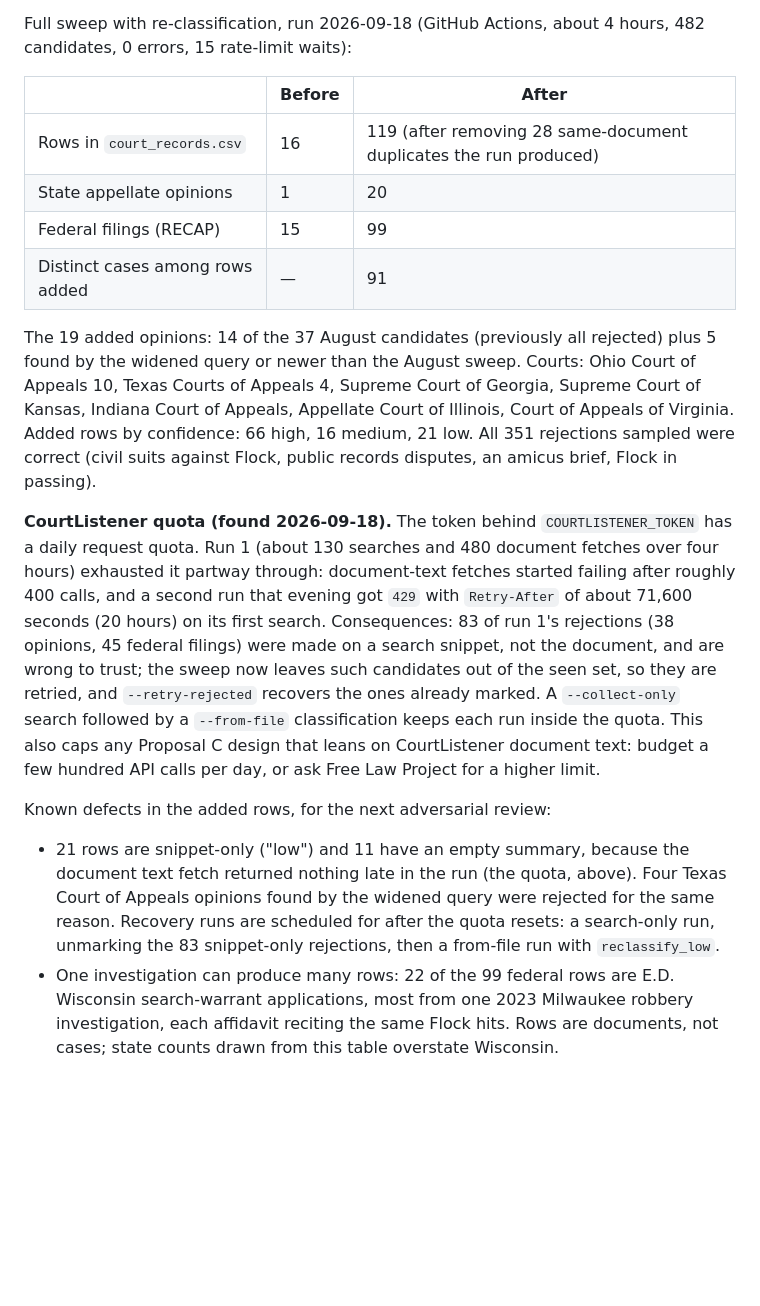
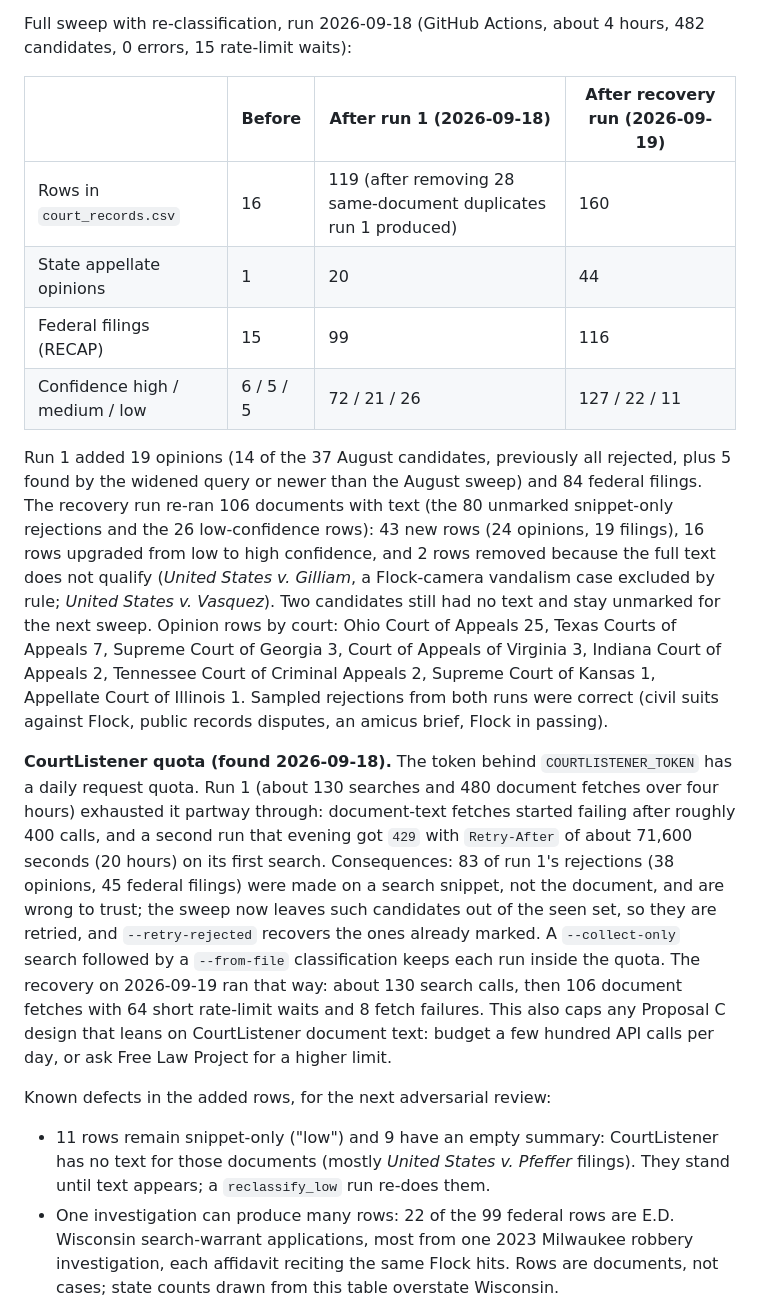
Before and after one commit to CharlesFainLehman/flock-crime-tracker, a Markdown page: docs/proposal-state-court-records.md, the part around one of its changes. Drawn GitHub-style; blank space fills up the shorter version.

Commit message:
Proposal: record recovery-run results (160 court records, 44 state appellate opinions)
Co-Authored-By: Claude Fable 5.1 <noreply@anthropic.com>
Claude-Session: https://claude.ai/code/session_01244y6q6ejU6T7PyDT8A9XR

```diff
--- a/docs/proposal-state-court-records.md
+++ b/docs/proposal-state-court-records.md
@@ -129,18 +129,23 @@ search snippet, and without highlighting that snippet was the opinion's caption.
 Full sweep with re-classification, run 2026-09-18 (GitHub Actions, about 4 hours, 482 candidates,
 0 errors, 15 rate-limit waits):
 
-| | Before | After |
-|---|---|---|
-| Rows in `court_records.csv` | 16 | 119 (after removing 28 same-document duplicates the run produced) |
-| State appellate opinions | 1 | 20 |
-| Federal filings (RECAP) | 15 | 99 |
-| Distinct cases among rows added | — | 91 |
+| | Before | After run 1 (2026-09-18) | After recovery run (2026-09-19) |
+|---|---|---|---|
+| Rows in `court_records.csv` | 16 | 119 (after removing 28 same-document duplicates run 1 produced) | 160 |
+| State appellate opinions | 1 | 20 | 44 |
+| Federal filings (RECAP) | 15 | 99 | 116 |
+| Confidence high / medium / low | 6 / 5 / 5 | 72 / 21 / 26 | 127 / 22 / 11 |
 
-The 19 added opinions: 14 of the 37 August candidates (previously all rejected) plus 5 found by
-the widened query or newer than the August sweep. Courts: Ohio Court of Appeals 10, Texas Courts
-of Appeals 4, Supreme Court of Georgia, Supreme Court of Kansas, Indiana Court of Appeals,
-Appellate Court of Illinois, Court of Appeals of Virginia. Added rows by confidence: 66 high,
-16 medium, 21 low. All 351 rejections sampled were correct (civil suits against Flock, public
+Run 1 added 19 opinions (14 of the 37 August candidates, previously all rejected, plus 5 found
+by the widened query or newer than the August sweep) and 84 federal filings. The recovery run
+re-ran 106 documents with text (the 80 unmarked snippet-only rejections and the 26 low-confidence
+rows): 43 new rows (24 opinions, 19 filings), 16 rows upgraded from low to high confidence, and 2
+rows removed because the full text does not qualify (*United States v. Gilliam*, a Flock-camera
+vandalism case excluded by rule; *United States v. Vasquez*). Two candidates still had no text
+and stay unmarked for the next sweep. Opinion rows by court: Ohio Court of Appeals 25, Texas
+Courts of Appeals 7, Supreme Court of Georgia 3, Court of Appeals of Virginia 3, Indiana Court of
+Appeals 2, Tennessee Court of Criminal Appeals 2, Supreme Court of Kansas 1, Appellate Court of
+Illinois 1. Sampled rejections from both runs were correct (civil suits against Flock, public
 records disputes, an amicus brief, Flock in passing).
 
 **CourtListener quota (found 2026-09-18).** The token behind `COURTLISTENER_TOKEN` has a daily
@@ -151,16 +156,16 @@ Consequences: 83 of run 1's rejections (38 opinions, 45 federal filings) were ma
 snippet, not the document, and are wrong to trust; the sweep now leaves such candidates out of
 the seen set, so they are retried, and `--retry-rejected` recovers the ones already marked. A
 `--collect-only` search followed by a `--from-file` classification keeps each run inside the
-quota. This also caps any Proposal C design that leans on CourtListener document text: budget
-a few hundred API calls per day, or ask Free Law Project for a higher limit.
+quota. The recovery on 2026-09-19 ran that way: about 130 search calls, then 106 document
+fetches with 64 short rate-limit waits and 8 fetch failures. This also caps any Proposal C design
+that leans on CourtListener document text: budget a few hundred API calls per day, or ask Free
+Law Project for a higher limit.
 
 Known defects in the added rows, for the next adversarial review:
 
-- 21 rows are snippet-only ("low") and 11 have an empty summary, because the document text
-  fetch returned nothing late in the run (the quota, above). Four Texas Court of Appeals
-  opinions found by the widened query were rejected for the same reason. Recovery runs are
-  scheduled for after the quota resets: a search-only run, unmarking the 83 snippet-only
-  rejections, then a from-file run with `reclassify_low`.
+- 11 rows remain snippet-only ("low") and 9 have an empty summary: CourtListener has no text
+  for those documents (mostly *United States v. Pfeffer* filings). They stand until text
+  appears; a `reclassify_low` run re-does them.
 - One investigation can produce many rows: 22 of the 99 federal rows are E.D. Wisconsin
   search-warrant applications, most from one 2023 Milwaukee robbery investigation, each
   affidavit reciting the same Flock hits. Rows are documents, not cases; state counts drawn
```
Also changed, not shown: other parts of docs/proposal-state-court-records.md (+1 -1 lines).
